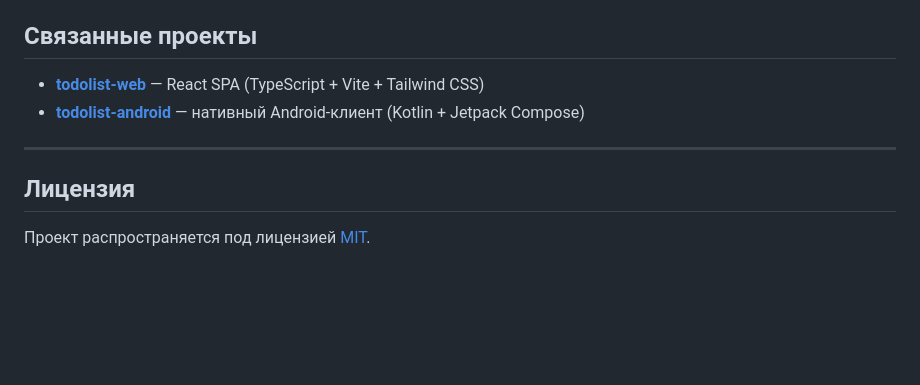
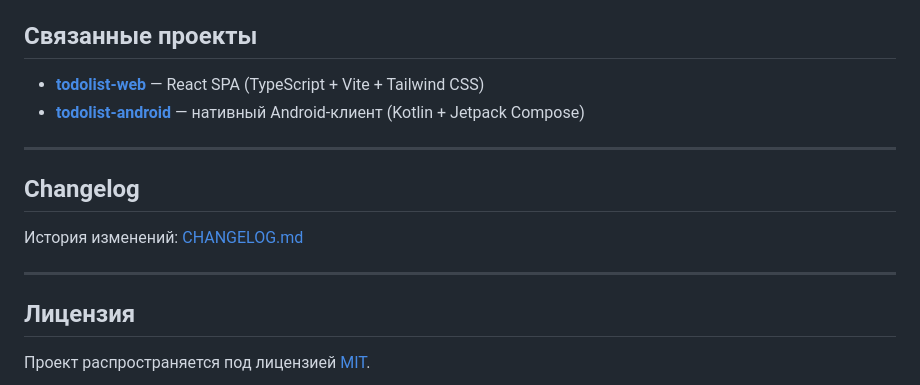
Before and after one commit to mngerasimenko/todo, a Markdown page: README.md, the part around the change. Drawn GitHub-style; blank space fills up the shorter version.

Commit message:
Add CHANGELOG.md with retroactive version history

```diff
--- a/README.md
+++ b/README.md
@@ -281,6 +281,12 @@ monitoring/          Telegram-мониторинг (скрипты, systemd-се
 
 ---
 
+## Changelog
+
+История изменений: [CHANGELOG.md](CHANGELOG.md)
+
+---
+
 ## Лицензия
 
 Проект распространяется под лицензией [MIT](LICENSE).
```
Also changed, not shown: CHANGELOG.md (added, +159 -0 lines).
